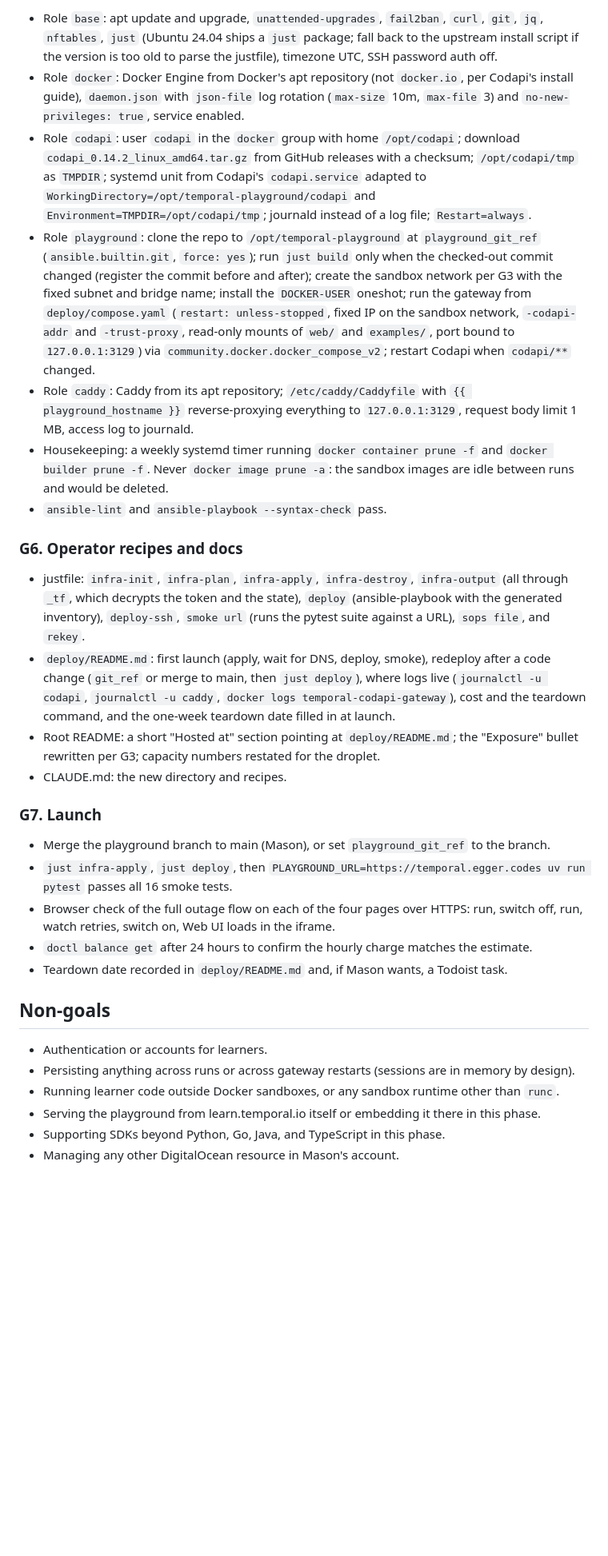
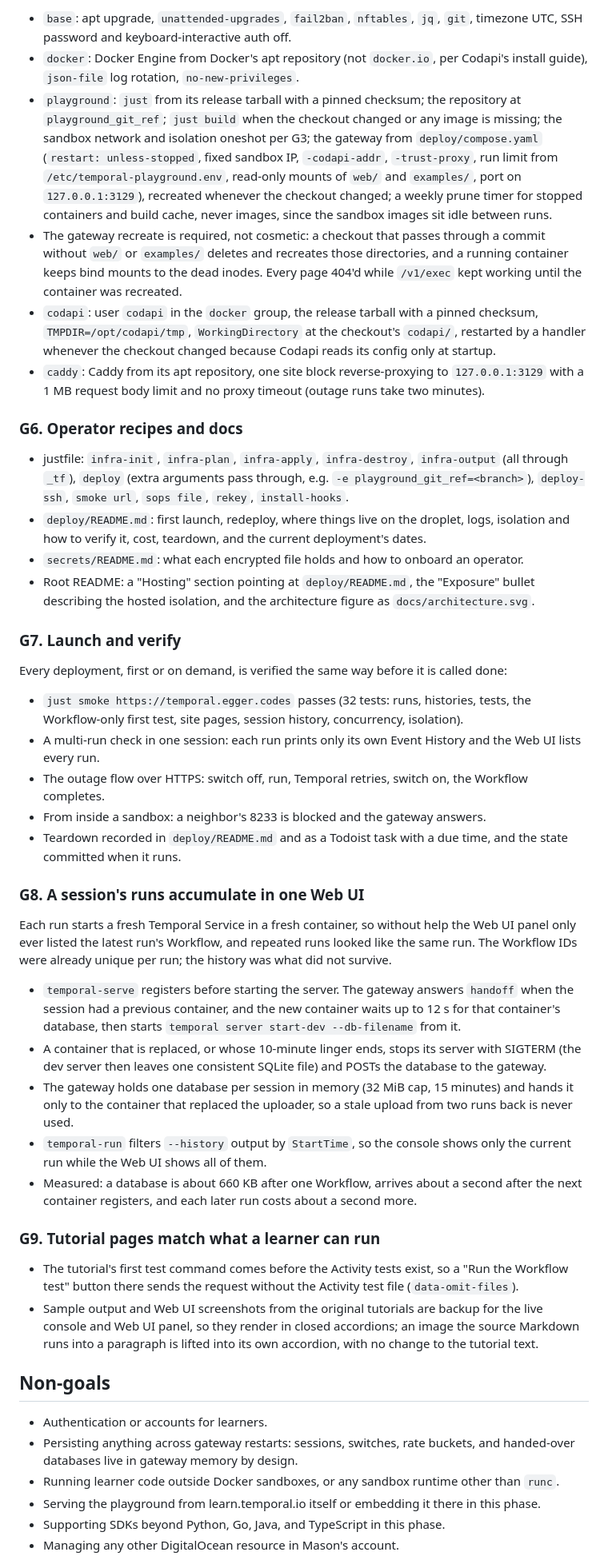
Before and after one commit to MasonEgger/temporal-codeapi-demo, a Markdown page: spec.md, the part around one of its changes. Shown at 80% size. Drawn GitHub-style; blank space fills up the shorter version.

```diff
--- a/spec.md
+++ b/spec.md
@@ -130,31 +147,51 @@ Idempotent: a second run reports zero changes; a run with a new `playground_git_
 
-- Role `base`: apt update and upgrade, `unattended-upgrades`, `fail2ban`, `curl`, `git`, `jq`, `nftables`, `just` (Ubuntu 24.04 ships a `just` package; fall back to the upstream install script if the version is too old to parse the justfile), timezone UTC, SSH password auth off.
-- Role `docker`: Docker Engine from Docker's apt repository (not `docker.io`, per Codapi's install guide), `daemon.json` with `json-file` log rotation (`max-size` 10m, `max-file` 3) and `no-new-privileges: true`, service enabled.
-- Role `codapi`: user `codapi` in the `docker` group with home `/opt/codapi`; download `codapi_0.14.2_linux_amd64.tar.gz` from GitHub releases with a checksum; `/opt/codapi/tmp` as `TMPDIR`; systemd unit from Codapi's `codapi.service` adapted to `WorkingDirectory=/opt/temporal-playground/codapi` and `Environment=TMPDIR=/opt/codapi/tmp`; journald instead of a log file; `Restart=always`.
-- Role `playground`: clone the repo to `/opt/temporal-playground` at `playground_git_ref` (`ansible.builtin.git`, `force: yes`); run `just build` only when the checked-out commit changed (register the commit before and after); create the sandbox network per G3 with the fixed subnet and bridge name; install the `DOCKER-USER` oneshot; run the gateway from `deploy/compose.yaml` (`restart: unless-stopped`, fixed IP on the sandbox network, `-codapi-addr` and `-trust-proxy`, read-only mounts of `web/` and `examples/`, port bound to `127.0.0.1:3129`) via `community.docker.docker_compose_v2`; restart Codapi when `codapi/**` changed.
-- Role `caddy`: Caddy from its apt repository; `/etc/caddy/Caddyfile` with `{{ playground_hostname }}` reverse-proxying everything to `127.0.0.1:3129`, request body limit 1 MB, access log to journald.
-- Housekeeping: a weekly systemd timer running `docker container prune -f` and `docker builder prune -f`. Never `docker image prune -a`: the sandbox images are idle between runs and would be deleted.
-- `ansible-lint` and `ansible-playbook --syntax-check` pass.
+- `base`: apt upgrade, `unattended-upgrades`, `fail2ban`, `nftables`, `jq`, `git`, timezone UTC, SSH password and keyboard-interactive auth off.
+- `docker`: Docker Engine from Docker's apt repository (not `docker.io`, per Codapi's install guide), `json-file` log rotation, `no-new-privileges`.
+- `playground`: `just` from its release tarball with a pinned checksum; the repository at `playground_git_ref`; `just build` when the checkout changed or any image is missing; the sandbox network and isolation oneshot per G3; the gateway from `deploy/compose.yaml` (`restart: unless-stopped`, fixed sandbox IP, `-codapi-addr`, `-trust-proxy`, run limit from `/etc/temporal-playground.env`, read-only mounts of `web/` and `examples/`, port on `127.0.0.1:3129`), recreated whenever the checkout changed; a weekly prune timer for stopped containers and build cache, never images, since the sandbox images sit idle between runs.
+- The gateway recreate is required, not cosmetic: a checkout that passes through a commit without `web/` or `examples/` deletes and recreates those directories, and a running container keeps bind mounts to the dead inodes.
+  Every page 404'd while `/v1/exec` kept working until the container was recreated.
+- `codapi`: user `codapi` in the `docker` group, the release tarball with a pinned checksum, `TMPDIR=/opt/codapi/tmp`, `WorkingDirectory` at the checkout's `codapi/`, restarted by a handler whenever the checkout changed because Codapi reads its config only at startup.
+- `caddy`: Caddy from its apt repository, one site block reverse-proxying to `127.0.0.1:3129` with a 1 MB request body limit and no proxy timeout (outage runs take two minutes).
 
 ### G6. Operator recipes and docs
 
-- justfile: `infra-init`, `infra-plan`, `infra-apply`, `infra-destroy`, `infra-output` (all through `_tf`, which decrypts the token and the state), `deploy` (ansible-playbook with the generated inventory), `deploy-ssh`, `smoke url` (runs the pytest suite against a URL), `sops file`, and `rekey`.
-- `deploy/README.md`: first launch (apply, wait for DNS, deploy, smoke), redeploy after a code change (`git_ref` or merge to main, then `just deploy`), where logs live (`journalctl -u codapi`, `journalctl -u caddy`, `docker logs temporal-codapi-gateway`), cost and the teardown command, and the one-week teardown date filled in at launch.
-- Root README: a short "Hosted at" section pointing at `deploy/README.md`; the "Exposure" bullet rewritten per G3; capacity numbers restated for the droplet.
-- CLAUDE.md: the new directory and recipes.
+- justfile: `infra-init`, `infra-plan`, `infra-apply`, `infra-destroy`, `infra-output` (all through `_tf`), `deploy` (extra arguments pass through, e.g.
+  `-e playground_git_ref=<branch>`), `deploy-ssh`, `smoke url`, `sops file`, `rekey`, `install-hooks`.
+- `deploy/README.md`: first launch, redeploy, where things live on the droplet, logs, isolation and how to verify it, cost, teardown, and the current deployment's dates.
+- `secrets/README.md`: what each encrypted file holds and how to onboard an operator.
+- Root README: a "Hosting" section pointing at `deploy/README.md`, the "Exposure" bullet describing the hosted isolation, and the architecture figure as `docs/architecture.svg`.
 
-### G7. Launch
+### G7. Launch and verify
 
-- Merge the playground branch to main (Mason), or set `playground_git_ref` to the branch.
-- `just infra-apply`, `just deploy`, then `PLAYGROUND_URL=https://temporal.egger.codes uv run pytest` passes all 16 smoke tests.
-- Browser check of the full outage flow on each of the four pages over HTTPS: run, switch off, run, watch retries, switch on, Web UI loads in the iframe.
-- `doctl balance get` after 24 hours to confirm the hourly charge matches the estimate.
-- Teardown date recorded in `deploy/README.md` and, if Mason wants, a Todoist task.
+Every deployment, first or on demand, is verified the same way before it is called done:
+
+- `just smoke https://temporal.egger.codes` passes (32 tests: runs, histories, tests, the Workflow-only first test, site pages, session history, concurrency, isolation).
+- A multi-run check in one session: each run prints only its own Event History and the Web UI lists every run.
+- The outage flow over HTTPS: switch off, run, Temporal retries, switch on, the Workflow completes.
+- From inside a sandbox: a neighbor's 8233 is blocked and the gateway answers.
+- Teardown recorded in `deploy/README.md` and as a Todoist task with a due time, and the state committed when it runs.
+
+### G8. A session's runs accumulate in one Web UI
+
+Each run starts a fresh Temporal Service in a fresh container, so without help the Web UI panel only ever listed the latest run's Workflow, and repeated runs looked like the same run.
+The Workflow IDs were already unique per run; the history was what did not survive.
+
+- `temporal-serve` registers before starting the server.
+  The gateway answers `handoff` when the session had a previous container, and the new container waits up to 12 s for that container's database, then starts `temporal server start-dev --db-filename` from it.
+- A container that is replaced, or whose 10-minute linger ends, stops its server with SIGTERM (the dev server then leaves one consistent SQLite file) and POSTs the database to the gateway.
+- The gateway holds one database per session in memory (32 MiB cap, 15 minutes) and hands it only to the container that replaced the uploader, so a stale upload from two runs back is never used.
+- `temporal-run` filters `--history` output by `StartTime`, so the console shows only the current run while the Web UI shows all of them.
+- Measured: a database is about 660 KB after one Workflow, arrives about a second after the next container registers, and each later run costs about a second more.
+
+### G9. Tutorial pages match what a learner can run
+
+- The tutorial's first test command comes before the Activity tests exist, so a "Run the Workflow test" button there sends the request without the Activity test file (`data-omit-files`).
+- Sample output and Web UI screenshots from the original tutorials are backup for the live console and Web UI panel, so they render in closed accordions; an image the source Markdown runs into a paragraph is lifted into its own accordion, with no change to the tutorial text.
 
 ## Non-goals
 
 - Authentication or accounts for learners.
-- Persisting anything across runs or across gateway restarts (sessions are in memory by design).
+- Persisting anything across gateway restarts: sessions, switches, rate buckets, and handed-over databases live in gateway memory by design.
 - Running learner code outside Docker sandboxes, or any sandbox runtime other than `runc`.
 - Serving the playground from learn.temporal.io itself or embedding it there in this phase.
 - Supporting SDKs beyond Python, Go, Java, and TypeScript in this phase.
```
Also changed, not shown: other parts of spec.md (+81 -61 lines), .ai-sessions/session-20261103-1518-spec-lessons.md (added, +45 -0 lines).
